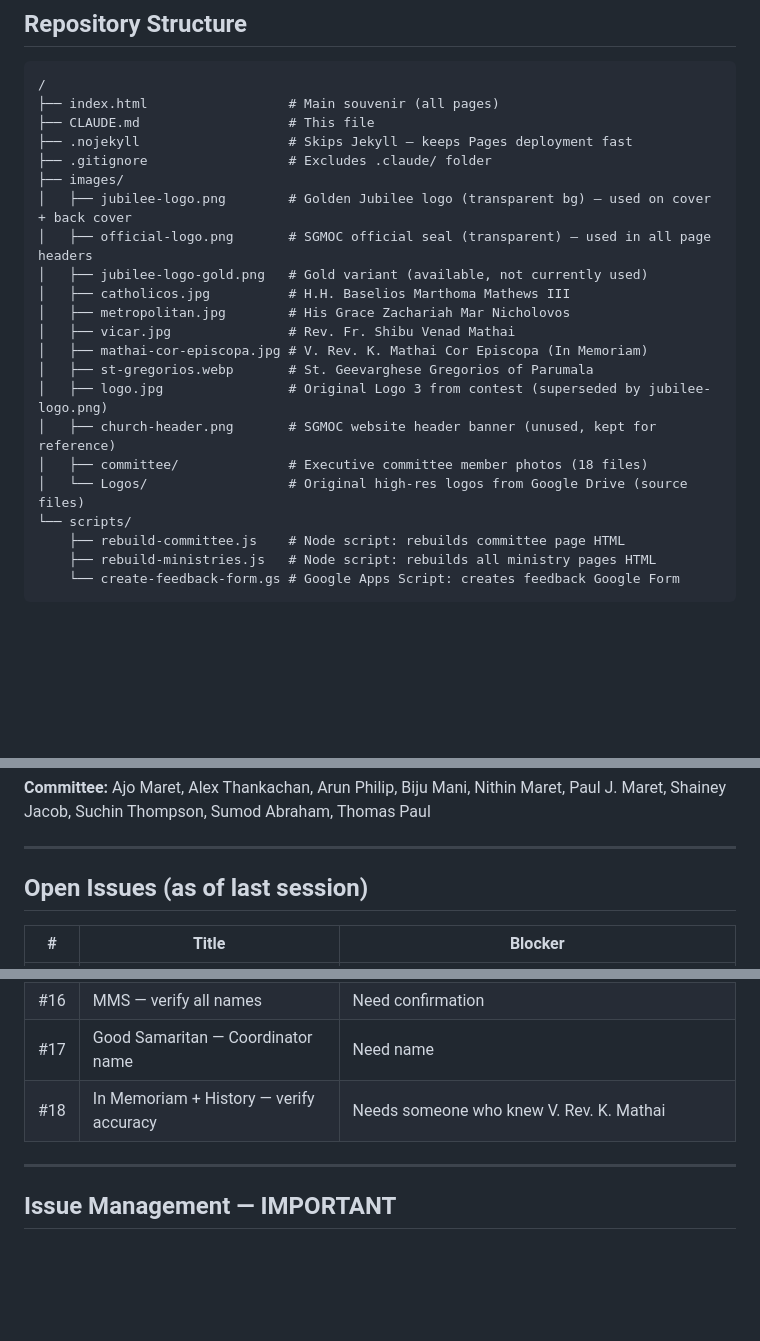
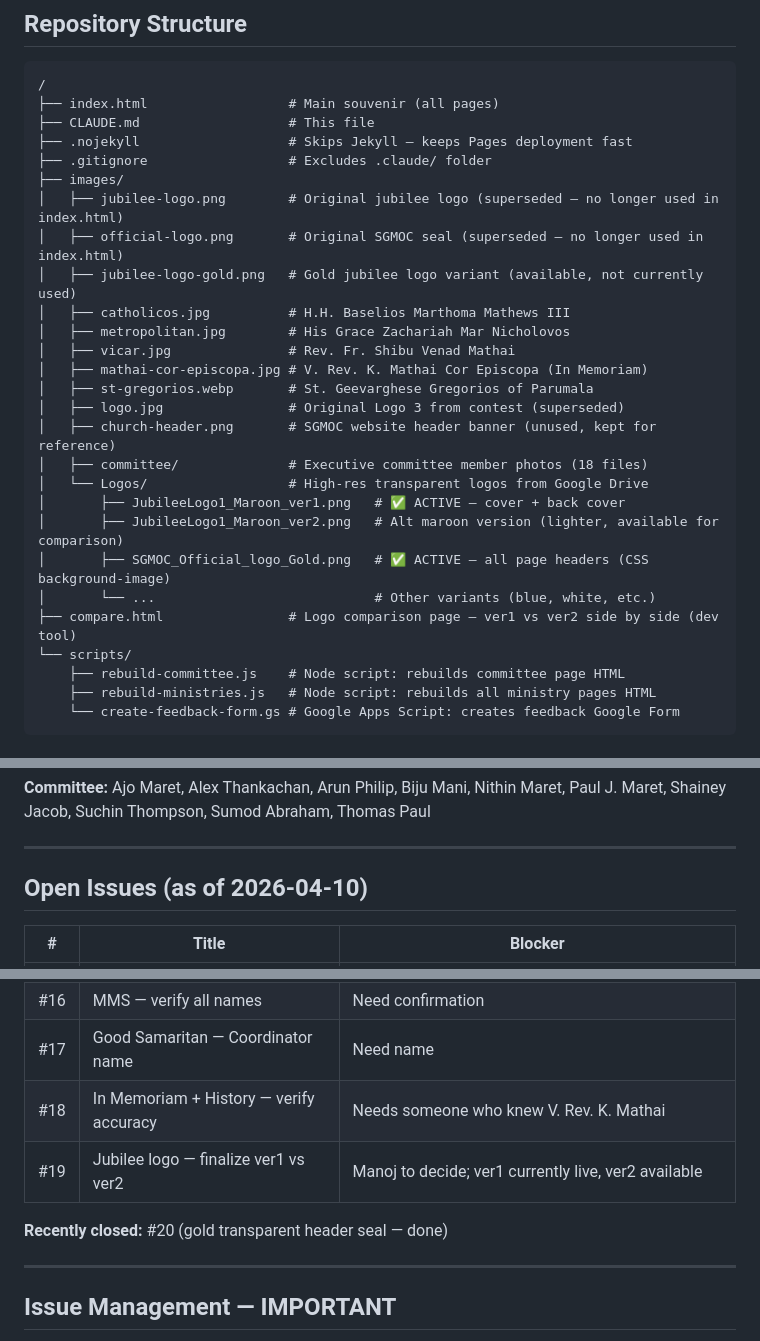
Before and after one commit to mjoseph11/souvenir, a Markdown page: CLAUDE.md, 3 parts joined by grey strips. Drawn GitHub-style; blank space fills up the shorter version.

Commit message:
Update CLAUDE.md — reflect new logos, open issues as of 2026-04-10
Co-Authored-By: Claude Sonnet 4.6 <noreply@anthropic.com>

```diff
--- a/CLAUDE.md
+++ b/CLAUDE.md
@@ -19,18 +19,23 @@ Bensalem, PA. It is a single HTML file (`index.html`) designed to be printed as
 ├── .nojekyll                   # Skips Jekyll — keeps Pages deployment fast
 ├── .gitignore                  # Excludes .claude/ folder
 ├── images/
-│   ├── jubilee-logo.png        # Golden Jubilee logo (transparent bg) — used on cover + back cover
-│   ├── official-logo.png       # SGMOC official seal (transparent) — used in all page headers
-│   ├── jubilee-logo-gold.png   # Gold variant (available, not currently used)
+│   ├── jubilee-logo.png        # Original jubilee logo (superseded — no longer used in index.html)
+│   ├── official-logo.png       # Original SGMOC seal (superseded — no longer used in index.html)
+│   ├── jubilee-logo-gold.png   # Gold jubilee logo variant (available, not currently used)
 │   ├── catholicos.jpg          # H.H. Baselios Marthoma Mathews III
 │   ├── metropolitan.jpg        # His Grace Zachariah Mar Nicholovos
 │   ├── vicar.jpg               # Rev. Fr. Shibu Venad Mathai
 │   ├── mathai-cor-episcopa.jpg # V. Rev. K. Mathai Cor Episcopa (In Memoriam)
 │   ├── st-gregorios.webp       # St. Geevarghese Gregorios of Parumala
-│   ├── logo.jpg                # Original Logo 3 from contest (superseded by jubilee-logo.png)
+│   ├── logo.jpg                # Original Logo 3 from contest (superseded)
 │   ├── church-header.png       # SGMOC website header banner (unused, kept for reference)
 │   ├── committee/              # Executive committee member photos (18 files)
-│   └── Logos/                  # Original high-res logos from Google Drive (source files)
+│   └── Logos/                  # High-res transparent logos from Google Drive
+│       ├── JubileeLogo1_Maroon_ver1.png   # ✅ ACTIVE — cover + back cover
+│       ├── JubileeLogo1_Maroon_ver2.png   # Alt maroon version (lighter, available for comparison)
+│       ├── SGMOC_Official_logo_Gold.png   # ✅ ACTIVE — all page headers (CSS background-image)
+│       └── ...                            # Other variants (blue, white, etc.)
+├── compare.html                # Logo comparison page — ver1 vs ver2 side by side (dev tool)
 └── scripts/
     ├── rebuild-committee.js    # Node script: rebuilds committee page HTML
     ├── rebuild-ministries.js   # Node script: rebuilds all ministry pages HTML
@@ -102,7 +107,7 @@ Bensalem, PA. It is a single HTML file (`index.html`) designed to be printed as
 
 ---
 
-## Open Issues (as of last session)
+## Open Issues (as of 2026-04-10)
 
 | # | Title | Blocker |
 |---|-------|---------|
@@ -114,6 +119,9 @@ Bensalem, PA. It is a single HTML file (`index.html`) designed to be printed as
 | #16 | MMS — verify all names | Need confirmation |
 | #17 | Good Samaritan — Coordinator name | Need name |
 | #18 | In Memoriam + History — verify accuracy | Needs someone who knew V. Rev. K. Mathai |
+| #19 | Jubilee logo — finalize ver1 vs ver2 | Manoj to decide; ver1 currently live, ver2 available |
+
+**Recently closed:** #20 (gold transparent header seal — done)
 
 ---
 
```
Also changed, not shown: other parts of CLAUDE.md (+1 -1 lines).
